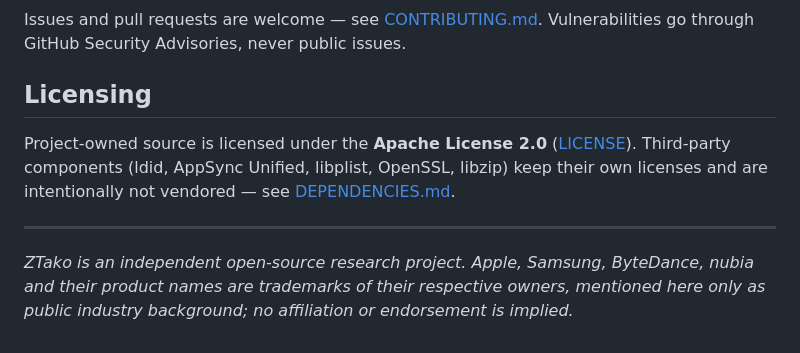
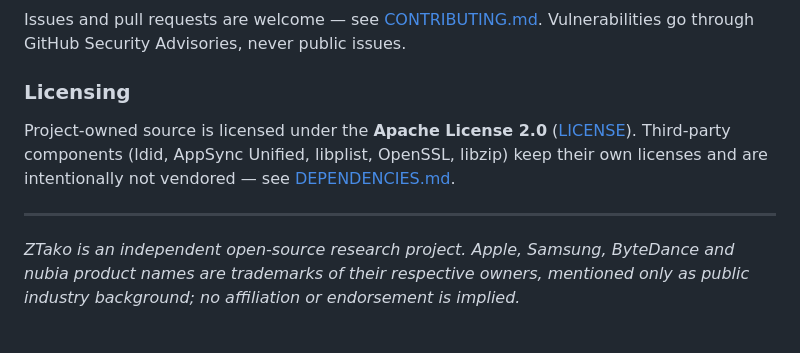
Before and after one commit to ZBC123067/PhoneHarness-iOS-Agent, a Markdown page: README.md, the part around one of its changes. GitHub-like rendering.

```diff
--- a/README.md
+++ b/README.md
@@ -97,10 +117,10 @@ Status labels used across the project and website:
 
 Issues and pull requests are welcome — see [CONTRIBUTING.md](CONTRIBUTING.md). Vulnerabilities go through GitHub Security Advisories, never public issues.
 
-## Licensing
+### Licensing
 
 Project-owned source is licensed under the **Apache License 2.0** ([LICENSE](LICENSE)). Third-party components (ldid, AppSync Unified, libplist, OpenSSL, libzip) keep their own licenses and are intentionally not vendored — see [DEPENDENCIES.md](DEPENDENCIES.md).
 
 ---
 
-*ZTako is an independent open-source research project. Apple, Samsung, ByteDance, nubia and their product names are trademarks of their respective owners, mentioned here only as public industry background; no affiliation or endorsement is implied.*
+*ZTako is an independent open-source research project. Apple, Samsung, ByteDance and nubia product names are trademarks of their respective owners, mentioned only as public industry background; no affiliation or endorsement is implied.*
```
Also changed, not shown: other parts of README.md (+71 -51 lines), README.zh-CN.md (+73 -53 lines).
